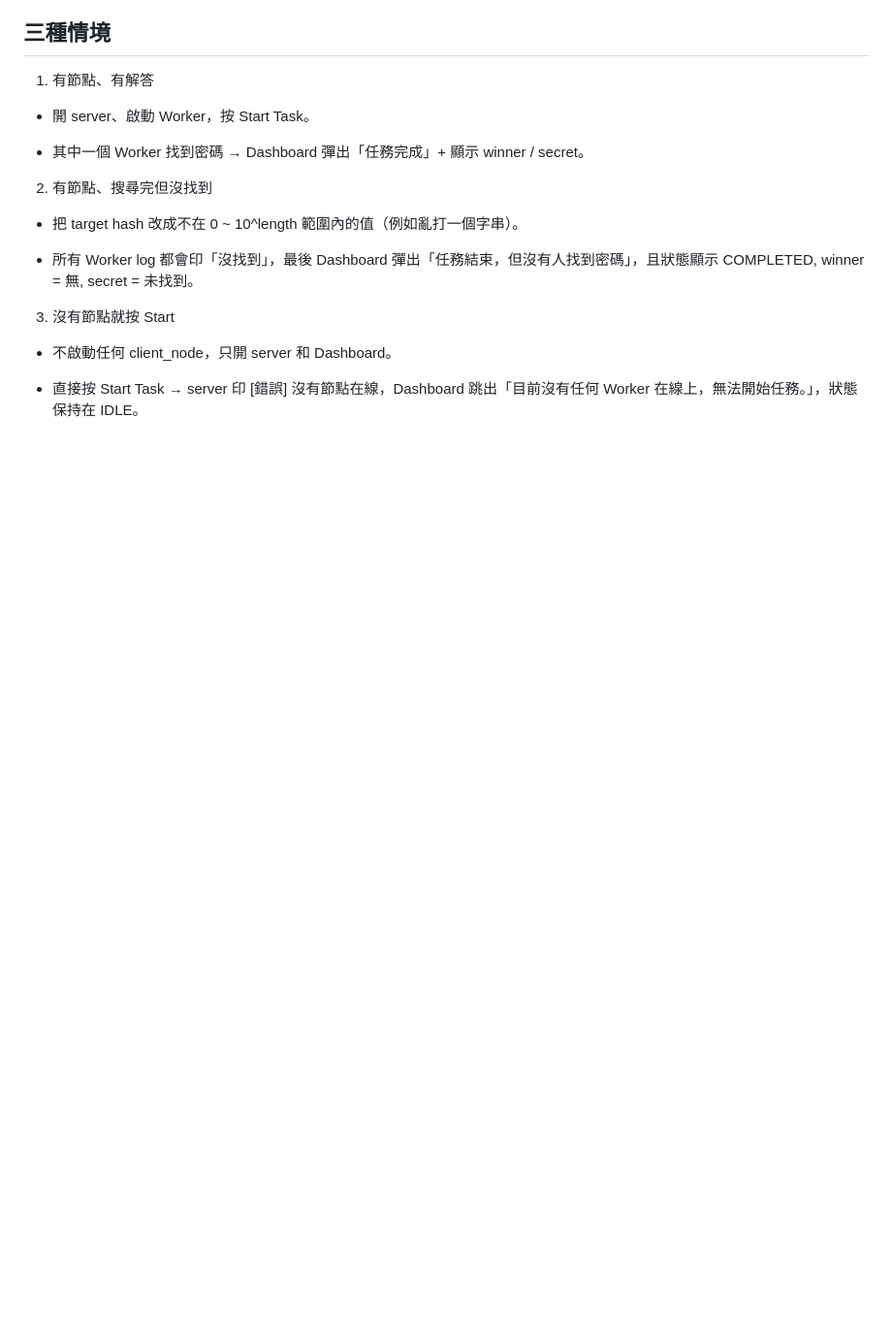
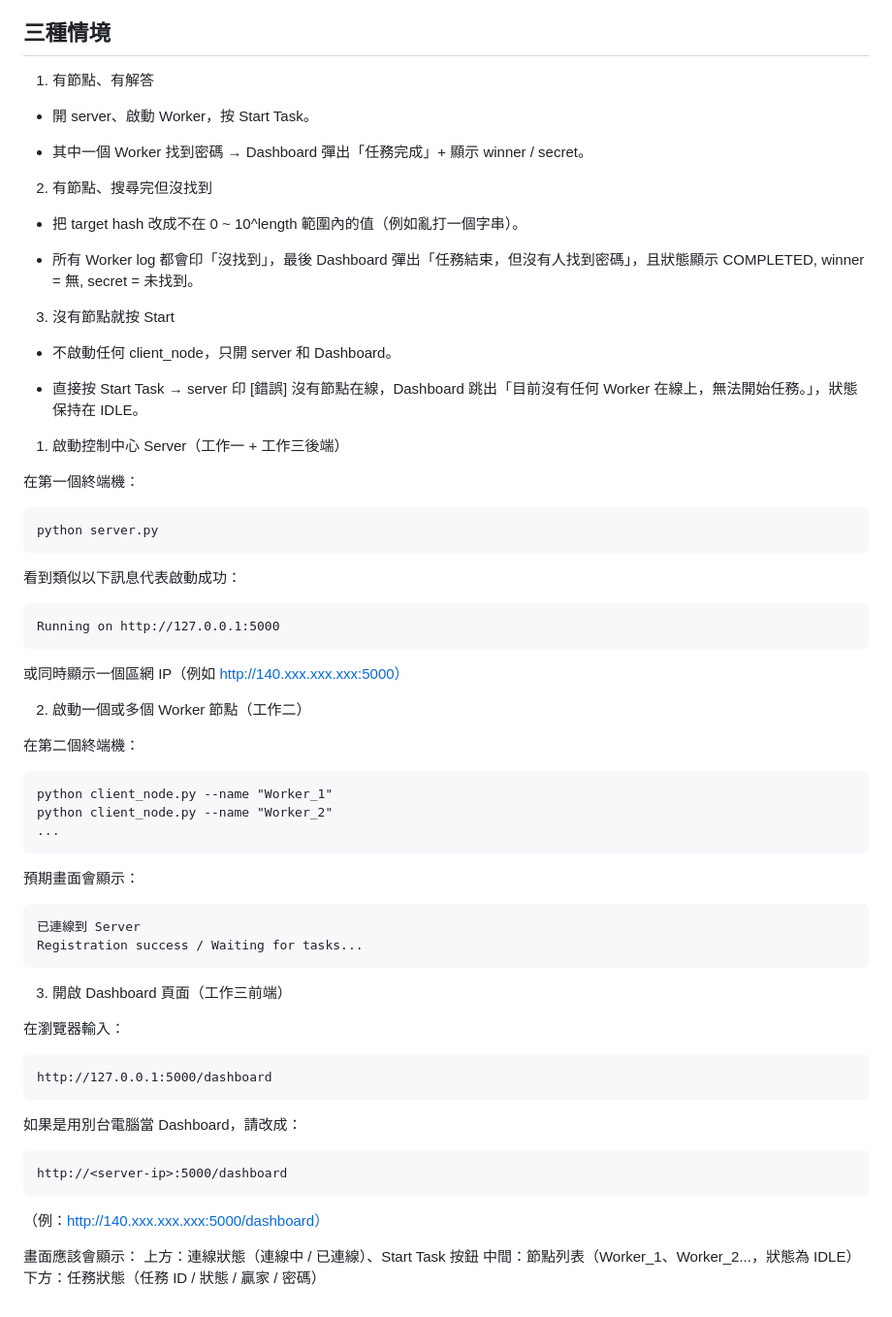
Before and after one commit to lavacatisreal/ComputerNetworkingFinalProject, a Markdown page: README.md, the part around the change. Shown: that part at 97% size. Rendered like a GitHub page; blank space fills up the shorter version.

Commit message:
Enhance README with setup instructions
Added detailed instructions for starting the server, worker nodes, and accessing the dashboard.

````diff
--- a/README.md
+++ b/README.md
@@ -51,3 +51,45 @@
 * 不啟動任何 client_node，只開 server 和 Dashboard。
 
 * 直接按 Start Task → server 印 [錯誤] 沒有節點在線，Dashboard 跳出「目前沒有任何 Worker 在線上，無法開始任務。」，狀態保持在 IDLE。
+
+1. 啟動控制中心 Server（工作一 + 工作三後端）
+
+在第一個終端機：
+```
+python server.py
+```
+看到類似以下訊息代表啟動成功：
+```
+Running on http://127.0.0.1:5000
+```
+或同時顯示一個區網 IP（例如 http://140.xxx.xxx.xxx:5000）
+
+2. 啟動一個或多個 Worker 節點（工作二）
+
+在第二個終端機：
+```
+python client_node.py --name "Worker_1"
+python client_node.py --name "Worker_2"
+...
+```
+預期畫面會顯示：
+```
+已連線到 Server
+Registration success / Waiting for tasks...
+```
+3. 開啟 Dashboard 頁面（工作三前端）
+
+在瀏覽器輸入：
+```
+http://127.0.0.1:5000/dashboard
+```
+如果是用別台電腦當 Dashboard，請改成：
+```
+http://<server-ip>:5000/dashboard
+```
+（例：http://140.xxx.xxx.xxx:5000/dashboard）
+
+畫面應該會顯示：
+上方：連線狀態（連線中 / 已連線）、Start Task 按鈕
+中間：節點列表（Worker_1、Worker_2...，狀態為 IDLE）
+下方：任務狀態（任務 ID / 狀態 / 贏家 / 密碼）
````
